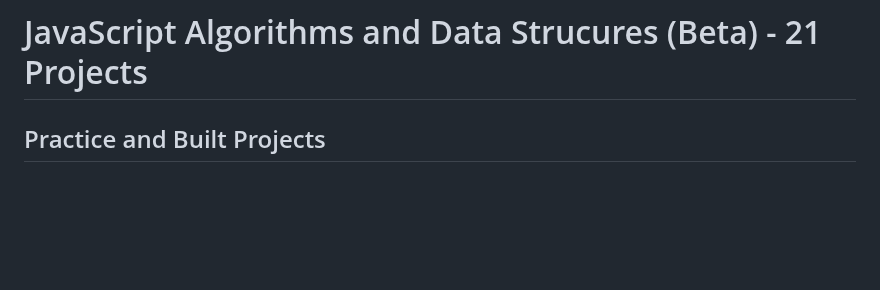
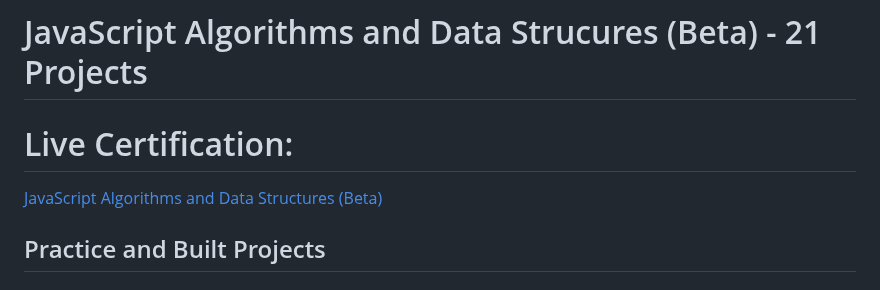
Before and after one commit to NarendraKoya999/freeCodeCamp-JavaScript-Projects, a Markdown page: README.md, the part around the change. Rendered like a GitHub page; blank space fills up the shorter version.

Commit message:
Update README.md
I added a certification link for all 21 projects.

```diff
--- a/README.md
+++ b/README.md
@@ -1,4 +1,7 @@
 # JavaScript Algorithms and Data Strucures (Beta) - 21 Projects
+
+# Live Certification:
+[JavaScript Algorithms and Data Structures (Beta)](https://freecodecamp.org/certification/fcc964aaf79-d74f-4a73-a538-bead74ff9282/javascript-algorithms-and-data-structures-v8)
 
 ## Practice and Built Projects
 
```
